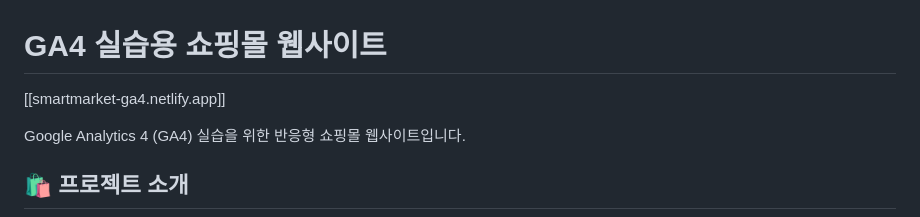
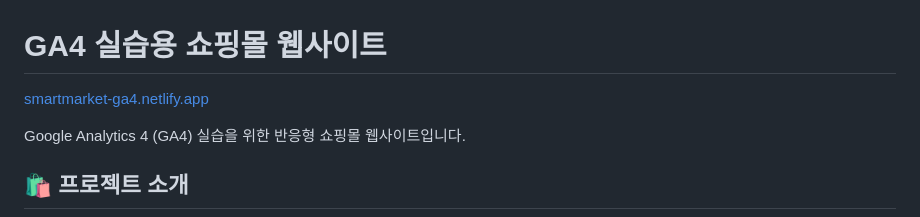
Before and after one commit to SepYoKim6745/ga4_study, a Markdown page: README.md, the part around the change. Drawn GitHub-style.

```diff
--- a/README.md
+++ b/README.md
@@ -1,5 +1,5 @@
 # GA4 실습용 쇼핑몰 웹사이트
-[[smartmarket-ga4.netlify.app]]
+[smartmarket-ga4.netlify.app](smartmarket-ga4.netlify.app)
 
 Google Analytics 4 (GA4) 실습을 위한 반응형 쇼핑몰 웹사이트입니다.
 
```
